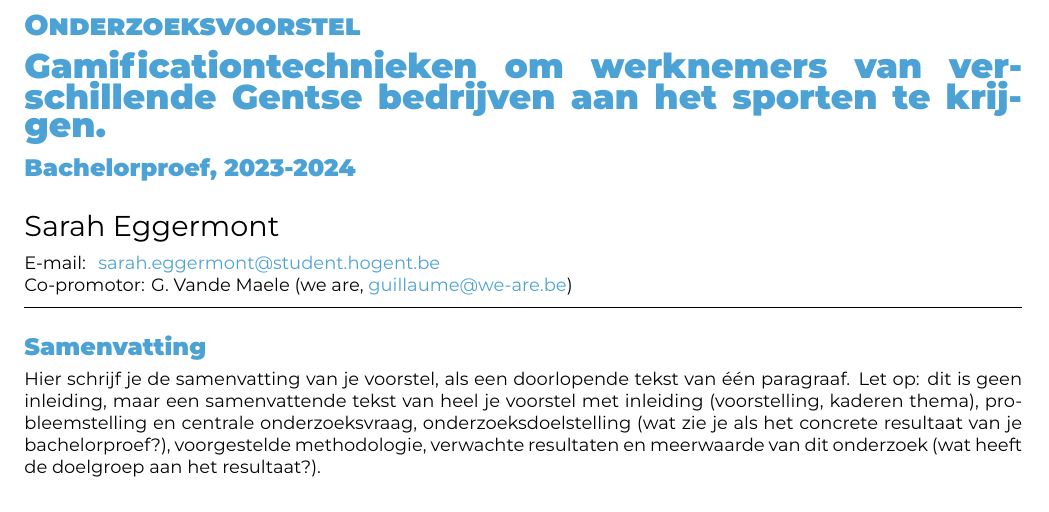
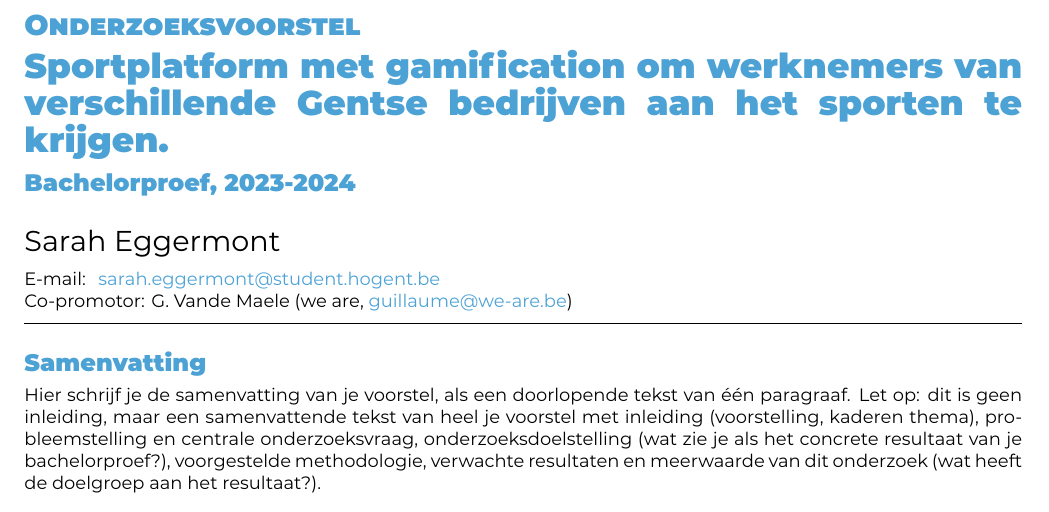
Before and after one commit to SarahEggermont/bachelorproef, a LaTeX document (voorstel/EggermontSarah-BPvoorstel.tex): part of page 1 of 3, cut so that both start at the same text. Compiled offline with XeLaTeX.

Commit message:
Aanpassing titel

```diff
--- a/voorstel/EggermontSarah-BPvoorstel.tex
+++ b/voorstel/EggermontSarah-BPvoorstel.tex
@@ -19,7 +19,7 @@
 \academicyear{2023-2024}
 
 % TODO: Werktitel - nog aan te passen
-\title{Gamificationtechnieken om werknemers van verschillende Gentse bedrijven aan het sporten te krijgen}
+\title{Sportplatform met gamification om werknemers van verschillende Gentse bedrijven aan het sporten te krijgen}
 
 \author{Sarah Eggermont}
 \email{sarah.eggermont@student.hogent.be}
```
